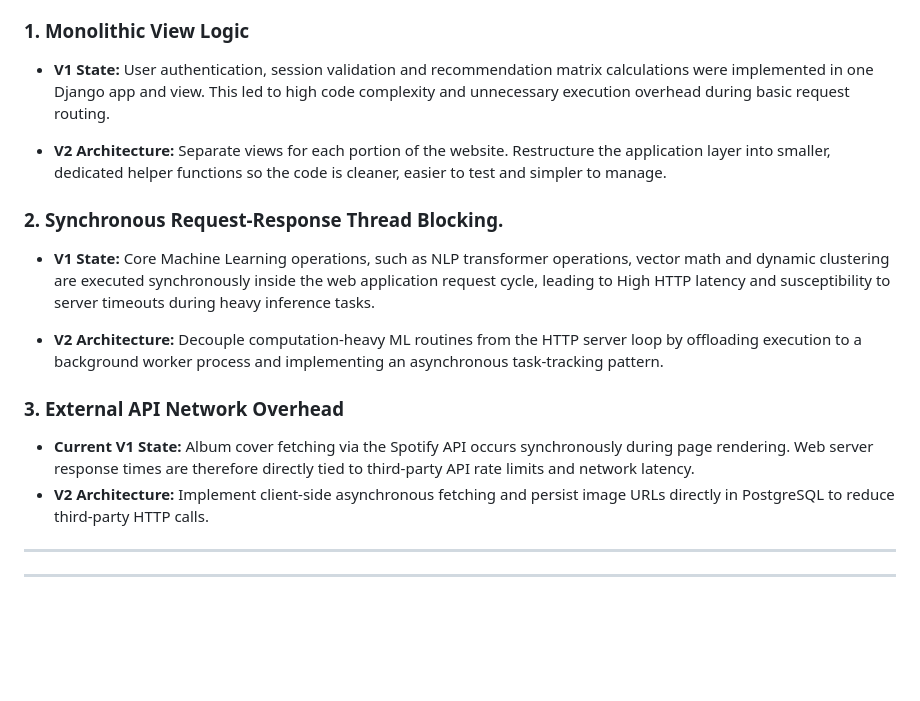
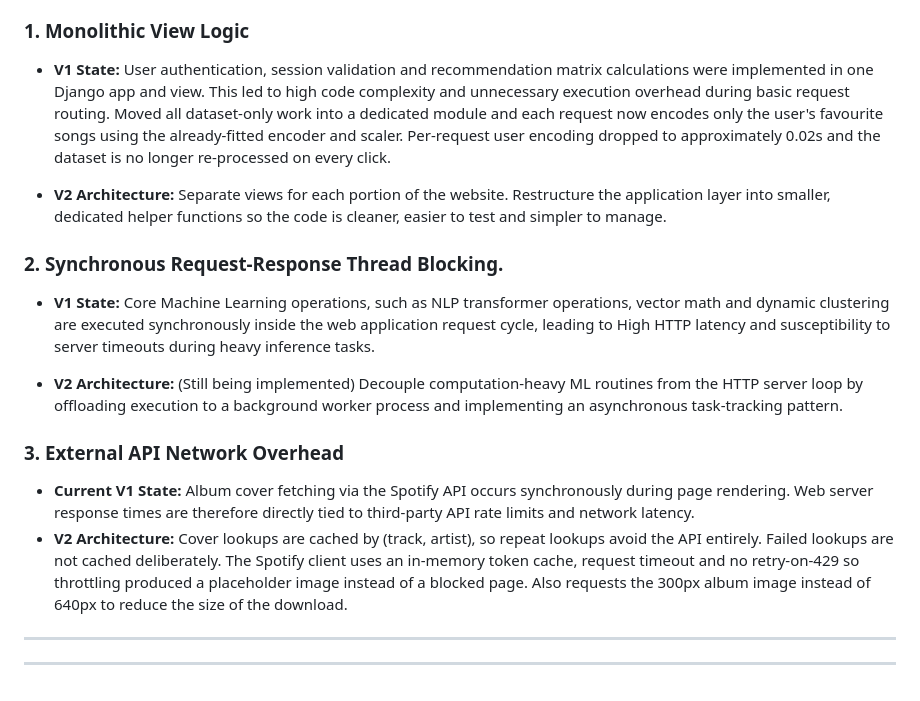
Before and after one commit to shmeeta/AI-powered-Emotion-Based-Music-Recommendation-System-V2, a Markdown page: README.md, the part around the change. GitHub-like rendering; blank space fills up the shorter version.

```diff
--- a/README.md
+++ b/README.md
@@ -37,18 +37,18 @@ Built as a full-stack web application using Django and PostgreSQL, the system bl
 The initial release (V1) served as a functional prototype to validate core machine learning performance, dataset feature engineering and recommendation accuracy. Since then, key architectural bottlenecks and execution overhead have been identified. The system is currently undergoing a v2 refactor focused on scalability, system decoupling and asynchronous execution.
 
 ### 1. Monolithic View Logic
-* **V1 State:** User authentication, session validation and recommendation matrix calculations were implemented in one Django app and view. This led to high code complexity and unnecessary execution overhead during basic request routing.
+* **V1 State:** User authentication, session validation and recommendation matrix calculations were implemented in one Django app and view. This led to high code complexity and unnecessary execution overhead during basic request routing. Moved all dataset-only work into a dedicated module and each request now encodes only the user's favourite songs using the already-fitted encoder and scaler. Per-request user encoding dropped to approximately 0.02s and the dataset is no longer re-processed on every click.
 
 * **V2 Architecture:** Separate views for each portion of the website. Restructure the application layer into smaller, dedicated helper functions so the code is cleaner, easier to test and simpler to manage.
 
 ### 2. Synchronous Request-Response Thread Blocking.
 * **V1 State:** Core Machine Learning operations, such as NLP transformer operations, vector math and dynamic clustering are executed synchronously inside the web application request cycle, leading to High HTTP latency and susceptibility to server timeouts during heavy inference tasks.
 
-* **V2 Architecture:** Decouple computation-heavy ML routines from the HTTP server loop by offloading execution to a background worker process and implementing an asynchronous task-tracking pattern.
+* **V2 Architecture:** (Still being implemented) Decouple computation-heavy ML routines from the HTTP server loop by offloading execution to a background worker process and implementing an asynchronous task-tracking pattern.
 
 ### 3. External API Network Overhead
 * **Current V1 State:** Album cover fetching via the Spotify API occurs synchronously during page rendering. Web server response times are therefore directly tied to third-party API rate limits and network latency.
-* **V2 Architecture:** Implement client-side asynchronous fetching and persist image URLs directly in PostgreSQL to reduce third-party HTTP calls.
+* **V2 Architecture:** Cover lookups are cached by (track, artist), so repeat lookups avoid the API entirely. Failed lookups are not cached deliberately. The Spotify client uses an in-memory token cache, request timeout and no retry-on-429 so throttling produced a placeholder image instead of a blocked page. Also requests the 300px album image instead of 640px to reduce the size of the download.
 
 ---
 
```
